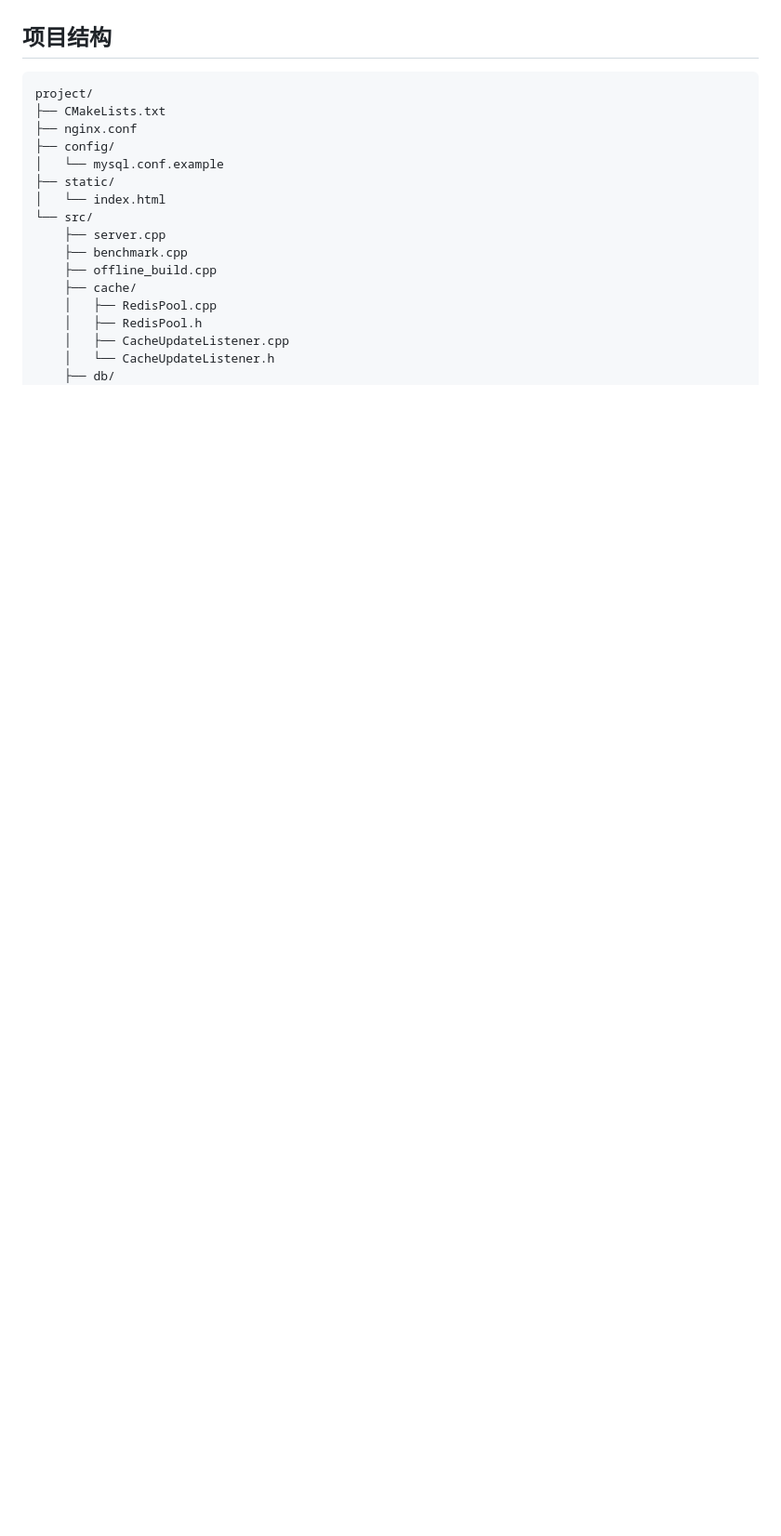
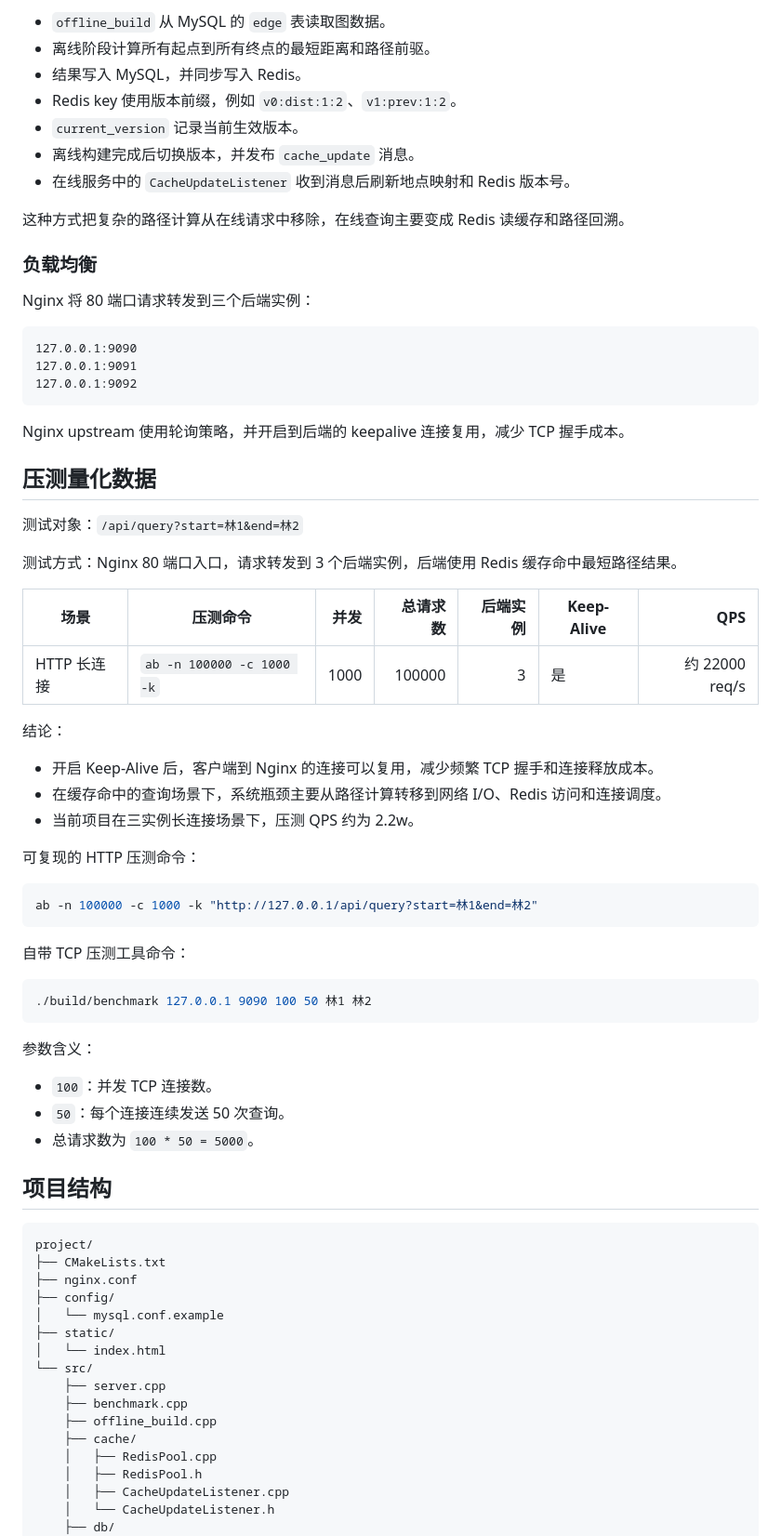
Before and after one commit to Len-RC/reactor-shortest-path-server, a Markdown page: README.md, the part around one of its changes. Shown at 93% size. Rendered like a GitHub page; blank space fills up the shorter version.

````diff
--- a/README.md
+++ b/README.md
@@ -14,3 +59,58 @@
+- `offline_build` 从 MySQL 的 `edge` 表读取图数据。
+- 离线阶段计算所有起点到所有终点的最短距离和路径前驱。
+- 结果写入 MySQL，并同步写入 Redis。
+- Redis key 使用版本前缀，例如 `v0:dist:1:2`、`v1:prev:1:2`。
+- `current_version` 记录当前生效版本。
+- 离线构建完成后切换版本，并发布 `cache_update` 消息。
+- 在线服务中的 `CacheUpdateListener` 收到消息后刷新地点映射和 Redis 版本号。
+
+这种方式把复杂的路径计算从在线请求中移除，在线查询主要变成 Redis 读缓存和路径回溯。
+
+### 负载均衡
+
+Nginx 将 80 端口请求转发到三个后端实例：
+
+```text
+127.0.0.1:9090
+127.0.0.1:9091
+127.0.0.1:9092
+```
+
+Nginx upstream 使用轮询策略，并开启到后端的 keepalive 连接复用，减少 TCP 握手成本。
+
+## 压测量化数据
+
+测试对象：`/api/query?start=林1&end=林2`
+
+测试方式：Nginx 80 端口入口，请求转发到 3 个后端实例，后端使用 Redis 缓存命中最短路径结果。
+
+| 场景 | 压测命令 | 并发 | 总请求数 | 后端实例 | Keep-Alive | QPS |
+| --- | --- | ---: | ---: | ---: | --- | ---: |
+| HTTP 长连接 | `ab -n 100000 -c 1000 -k` | 1000 | 100000 | 3 | 是 | 约 22000 req/s |
+
+结论：
+
+- 开启 Keep-Alive 后，客户端到 Nginx 的连接可以复用，减少频繁 TCP 握手和连接释放成本。
+- 在缓存命中的查询场景下，系统瓶颈主要从路径计算转移到网络 I/O、Redis 访问和连接调度。
+- 当前项目在三实例长连接场景下，压测 QPS 约为 2.2w。
+
+可复现的 HTTP 压测命令：
+
+```bash
+ab -n 100000 -c 1000 -k "http://127.0.0.1/api/query?start=林1&end=林2"
+```
+
+自带 TCP 压测工具命令：
+
+```bash
+./build/benchmark 127.0.0.1 9090 100 50 林1 林2
+```
+
+参数含义：
+
+- `100`：并发 TCP 连接数。
+- `50`：每个连接连续发送 50 次查询。
+- 总请求数为 `100 * 50 = 5000`。
 
 ## 项目结构
 
````
Also changed, not shown: other parts of README.md (+56 -32 lines).
